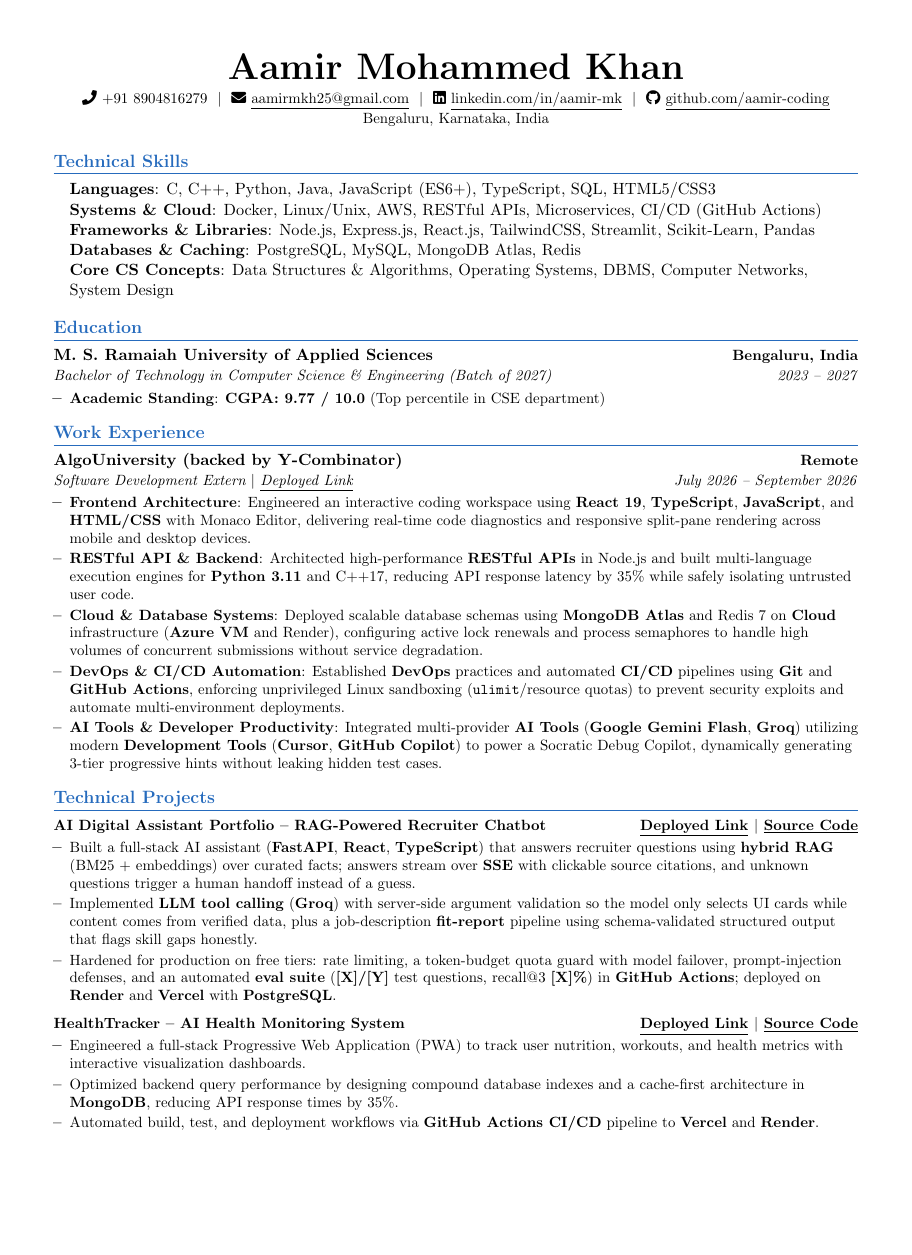
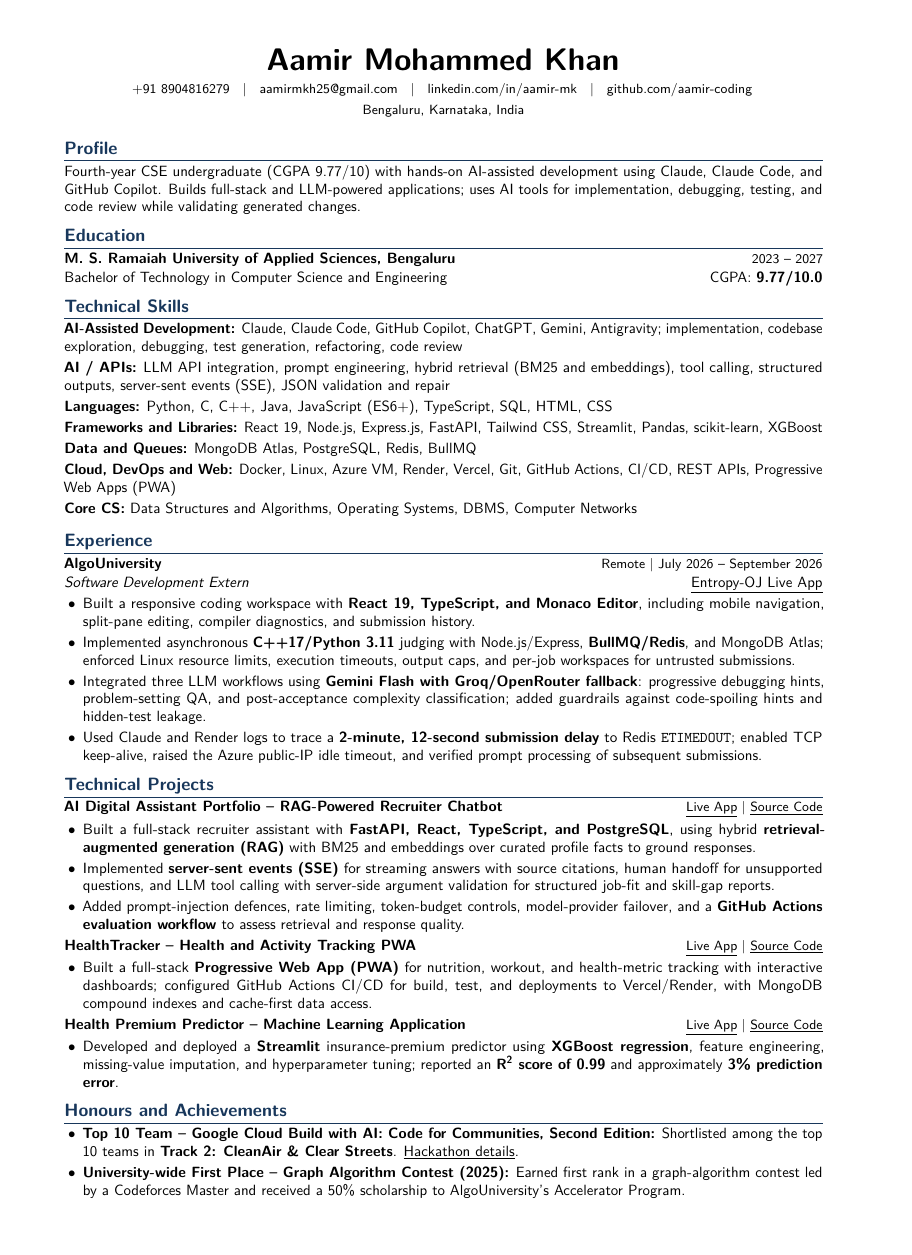
Before and after one commit to aamir-coding/aamirmk-portfolio, a LaTeX CV (resume.tex): page 1 of 2 before the commit and the whole page after it, the shorter picture padded with empty space. Compiled offline with pdfLaTeX.

```diff
--- a/resume.tex
+++ b/resume.tex
@@ -9 +7,2 @@
+\renewcommand{\familydefault}{\sfdefault}
 \usepackage{titlesec}
@@ -20 +12,4 @@
+\usepackage{xcolor}
+\usepackage{iftex}
+\usepackage{microtype}
 
@@ -83,80 +51,68 @@
 \begin{center}
-  {\Huge \bfseries Aamir Mohammed Khan} \\ \vspace{4pt}
-  \small
-  \faPhone\ +91 8904816279 \ $|$ \
-  \href{mailto:aamirmkh25@gmail.com}{\faEnvelope\ \underline{aamirmkh25@gmail.com}} \ $|$ \
-  \href{https://www.linkedin.com/in/aamir-mk/}{\faLinkedin\ \underline{linkedin.com/in/aamir-mk}} \ $|$ \
-  \href{https://github.com/aamir-coding}{\faGithub\ \underline{github.com/aamir-coding}} \\
-  \vspace{2pt}
-  \small Bengaluru, Karnataka, India
+  {\fontsize{21}{23}\selectfont\textbf{Aamir Mohammed Khan}}\\[3pt]
+  {\small
+  +91 8904816279 \; $|$ \;
+  \href{mailto:aamirmkh25@gmail.com}{aamirmkh25@gmail.com}
+  \; $|$ \;
+  \href{https://www.linkedin.com/in/aamir-mk/}{linkedin.com/in/aamir-mk}
+  \; $|$ \;
+  \href{https://github.com/aamir-coding}{github.com/aamir-coding}}\\[2pt]
+  {\small Bengaluru, Karnataka, India}
 \end{center}
+\vspace{-3pt}
 
-\vspace{-8pt}
+%-------------------- PROFILE --------------------
+\section{Profile}
+Fourth-year CSE undergraduate (CGPA 9.77/10) with hands-on AI-assisted development using
+Claude, Claude Code, and GitHub Copilot. Builds full-stack and LLM-powered applications;
+uses AI tools for implementation, debugging, testing, and code review while validating
+generated changes.
 
-%-----------TECHNICAL SKILLS (TOP 50% KEYWORD VISIBILITY)-----------
+%-------------------- EDUCATION --------------------
+\section{Education}
+\resumeEntry{M. S. Ramaiah University of Applied Sciences, Bengaluru}{2023 -- 2027}
+Bachelor of Technology in Computer Science and Engineering
+\hfill CGPA: \textbf{9.77/10.0}
+
+%-------------------- TECHNICAL SKILLS --------------------
 \section{Technical Skills}
-\begin{itemize}[leftmargin=0.15in, label={}]
-  \item{
-    \textbf{Languages}{: C, C++, Python, Java, JavaScript (ES6+), TypeScript, SQL, HTML5/CSS3} \\
-    \textbf{Systems \& Cloud}{: Docker, Linux/Unix, AWS, RESTful APIs, Microservices, CI/CD (GitHub Actions)} \\
-    \textbf{Frameworks \& Libraries}{: Node.js, Express.js, React.js, TailwindCSS, Streamlit, Scikit-Learn, Pandas} \\
-    \textbf{Databases \& Caching}{: PostgreSQL, MySQL, MongoDB Atlas, Redis} \\
-    \textbf{Core CS Concepts}{: Data Structures \& Algorithms, Operating Systems, DBMS, Computer Networks, System Design}
-  }
+\skillrow{AI-Assisted Development}{Claude, Claude Code, GitHub Copilot, ChatGPT, Gemini, Antigravity; implementation, codebase exploration, debugging, test generation, refactoring, code review}
+\skillrow{AI / APIs}{LLM API integration, prompt engineering, hybrid retrieval (BM25 and embeddings), tool calling, structured outputs, server-sent events (SSE), JSON validation and repair}
+\skillrow{Languages}{Python, C, C++, Java, JavaScript (ES6+), TypeScript, SQL, HTML, CSS}
+\skillrow{Frameworks and Libraries}{React 19, Node.js, Express.js, FastAPI, Tailwind CSS, Streamlit, Pandas, scikit-learn, XGBoost}
+\skillrow{Data and Queues}{MongoDB Atlas, PostgreSQL, Redis, BullMQ}
+\skillrow{Cloud, DevOps and Web}{Docker, Linux, Azure VM, Render, Vercel, Git, GitHub Actions, CI/CD, REST APIs, Progressive Web Apps (PWA)}
+\skillrow{Core CS}{Data Structures and Algorithms, Operating Systems, DBMS, Computer Networks}
+
+%-------------------- EXPERIENCE --------------------
+\section{Experience}
+\resumeEntry{AlgoUniversity}{Remote $|$ July 2026 -- September 2026}
+\textit{Software Development Extern}
+\hfill \href{https://entropy-oj.vercel.app}{\underline{Entropy-OJ Live App}}
+\begin{itemize}
+  \resumeBullet{Built a responsive coding workspace with \textbf{React 19, TypeScript, and Monaco Editor}, including mobile navigation, split-pane editing, compiler diagnostics, and submission history.}
+  \resumeBullet{Implemented asynchronous \textbf{C++17/Python 3.11} judging with Node.js/Express, \textbf{BullMQ/Redis}, and MongoDB Atlas; enforced Linux resource limits, execution timeouts, output caps, and per-job workspaces for untrusted submissions.}
+  \resumeBullet{Integrated three LLM workflows using \textbf{Gemini Flash with Groq/OpenRouter fallback}: progressive debugging hints, problem-setting QA, and post-acceptance complexity classification; added guardrails against code-spoiling hints and hidden-test leakage.}
+  \resumeBullet{Used Claude and Render logs to trace a \textbf{2-minute, 12-second submission delay} to Redis \texttt{ETIMEDOUT}; enabled TCP keep-alive, raised the Azure public-IP idle timeout, and verified prompt processing of subsequent submissions.}
 \end{itemize}
 
-\vspace{-12pt}
+%-------------------- PROJECTS --------------------
+\section{Technical Projects}
+\resumeEntry{AI Digital Assistant Portfolio -- RAG-Powered Recruiter Chatbot}
+{\href{https://aamirmk-portfolio.vercel.app/}{\underline{Live App}} $|$ \href{https://github.com/aamir-coding/portfolio-ai}{\underline{Source Code}}}
+\begin{itemize}
+  \resumeBullet{Built a full-stack recruiter assistant with \textbf{FastAPI, React, TypeScript, and PostgreSQL}, using hybrid \textbf{retrieval-augmented generation (RAG)} with BM25 and embeddings over curated profile facts to ground responses.}
+  \resumeBullet{Implemented \textbf{server-sent events (SSE)} for streaming answers with source citations, human handoff for unsupported questions, and LLM tool calling with server-side argument validation for structured job-fit and skill-gap reports.}
+  \resumeBullet{Added prompt-injection defences, rate limiting, token-budget controls, model-provider failover, and a \textbf{GitHub Actions evaluation workflow} to assess retrieval and response quality.}
+\end{itemize}
 
-%-----------EDUCATION-----------
-\section{Education}
-\resumeSubHeadingListStart
-  \resumeSubheading
-    {M. S. Ramaiah University of Applied Sciences}{Bengaluru, India}
-    {Bachelor of Technology in Computer Science \& Engineering (Batch of 2027)}{2023 -- 2027}
-    \resumeItemListStart
-      \resumeItem{\textbf{Academic Standing}: \textbf{CGPA: 9.77 / 10.0} (Top percentile in CSE department)}
-    \resumeItemListEnd
-\resumeSubHeadingListEnd
+\resumeEntry{HealthTracker -- Health and Activity Tracking PWA}{\href{https://health-tracker-alpha-one.vercel.app}{\underline{Live App}} $|$ \href{https://github.com/aamir-coding/health-tracker}{\underline{Source Code}}}
+\begin{itemize}
+  \resumeBullet{Built a full-stack \textbf{Progressive Web App (PWA)} for nutrition, workout, and health-metric tracking with interactive dashboards; configured GitHub Actions CI/CD for build, test, and deployments to Vercel/Render, with MongoDB compound indexes and cache-first data access.}
+\end{itemize}
 
-\vspace{-12pt}
+\resumeEntry{Health Premium Predictor -- Machine Learning Application}{\href{https://health-prem-prediction.streamlit.app/}{\underline{Live App}} $|$ \href{https://github.com/aamir-coding/health-prem-predict}{\underline{Source Code}}}
+\begin{itemize}
+  \resumeBullet{Developed and deployed a \textbf{Streamlit} insurance-premium predictor using \textbf{XGBoost regression}, feature engineering, missing-value imputation, and hyperparameter tuning; reported an \textbf{R\textsuperscript{2} score of 0.99} and approximately \textbf{3\% prediction error}.}
+\end{itemize}
 
-% -----------WORK EXPERIENCE-----------
-\section{Work Experience}
-\resumeSubHeadingListStart
-
-  \resumeSubheading
-    {AlgoUniversity (backed by Y-Combinator)}{Remote}
-    {Software Development Extern $|$ \href{https://entropy-oj.vercel.app}{\underline{Deployed Link}}}{July 2026 -- September 2026}
-    \resumeItemListStart
-      \resumeItem{\textbf{Frontend Architecture}: Engineered an interactive coding workspace using \textbf{React 19}, \textbf{TypeScript}, \textbf{JavaScript}, and \textbf{HTML/CSS} with Monaco Editor, delivering real-time code diagnostics and responsive split-pane rendering across mobile and desktop devices.}
-      \resumeItem{\textbf{RESTful API \& Backend}: Architected high-performance \textbf{RESTful APIs} in Node.js and built multi-language execution engines for \textbf{Python 3.11} and C++17, reducing API response latency by 35\% while safely isolating untrusted user code.}
-      \resumeItem{\textbf{Cloud \& Database Systems}: Deployed scalable database schemas using \textbf{MongoDB Atlas} and Redis 7 on \textbf{Cloud} infrastructure (\textbf{Azure VM} and Render), configuring active lock renewals and process semaphores to handle high volumes of concurrent submissions without service degradation.}
-      \resumeItem{\textbf{DevOps \& CI/CD Automation}: Established \textbf{DevOps} practices and automated \textbf{CI/CD} pipelines using \textbf{Git} and \textbf{GitHub Actions}, enforcing unprivileged Linux sandboxing (\texttt{ulimit}/resource quotas) to prevent security exploits and automate multi-environment deployments.}
-      \resumeItem{\textbf{AI Tools \& Developer Productivity}: Integrated multi-provider \textbf{AI Tools} (\textbf{Google Gemini Flash}, \textbf{Groq}) utilizing modern \textbf{Development Tools} (\textbf{Cursor}, \textbf{GitHub Copilot}) to power a Socratic Debug Copilot, dynamically generating 3-tier progressive hints without leaking hidden test cases.}
-    \resumeItemListEnd
-
-\resumeSubHeadingListEnd
-
-\vspace{-12pt}
-
-%-----------PROJECTS-----------
-\section{Technical Projects}
-\resumeSubHeadingListStart
-
-\resumeProjectHeading
-  {\textbf{AI Digital Assistant Portfolio -- RAG-Powered Recruiter Chatbot}}
-  {\href{https://YOUR-SITE.vercel.app}{\underline{Deployed Link}} $|$ \href{https://github.com/aamir-coding/REPO-NAME}{\underline{Source Code}}}
-  \resumeItemListStart
-    \resumeItem{Built a full-stack AI assistant (\textbf{FastAPI}, \textbf{React}, \textbf{TypeScript}) that answers recruiter questions using \textbf{hybrid RAG} (BM25 + embeddings) over curated facts; answers stream over \textbf{SSE} with clickable source citations, and unknown questions trigger a human handoff instead of a guess.}
-    \resumeItem{Implemented \textbf{LLM tool calling} (\textbf{Groq}) with server-side argument validation so the model only selects UI cards while content comes from verified data, plus a job-description \textbf{fit-report} pipeline using schema-validated structured output that flags skill gaps honestly.}
-    \resumeItem{Hardened for production on free tiers: rate limiting, a token-budget quota guard with model failover, prompt-injection defenses, and an automated \textbf{eval suite} (\textbf{[X]/[Y]} test questions, recall@3 \textbf{[X]\%}) in \textbf{GitHub Actions}; deployed on \textbf{Render} and \textbf{Vercel} with \textbf{PostgreSQL}.}
-  \resumeItemListEnd
-
-  \resumeProjectHeading
-    {\textbf{HealthTracker -- AI Health Monitoring System}}
-    {\href{https://health-tracker-alpha-one.vercel.app}{\underline{Deployed Link}} $|$ \href{https://github.com/aamir-coding/health-tracker}{\underline{Source Code}}}
-    \resumeItemListStart
-      \resumeItem{Engineered a full-stack Progressive Web Application (PWA) to track user nutrition, workouts, and health metrics with interactive visualization dashboards.}
-      \resumeItem{Optimized backend query performance by designing compound database indexes and a cache-first architecture in \textbf{MongoDB}, reducing API response times by 35\%.}
-      \resumeItem{Automated build, test, and deployment workflows via \textbf{GitHub Actions CI/CD} pipeline to \textbf{Vercel} and \textbf{Render}.}
-    \resumeItemListEnd
@@ -170 +118,0 @@
-      \resumeItem{Deployed an interactive web portal using \textbf{Streamlit} for instant, real-time risk estimation.}
@@ -182,3 +120,7 @@
+\section{Honours and Achievements}
+\begin{itemize}
+  \resumeBullet{\textbf{Top 10 Team -- Google Cloud Build with AI: Code for Communities, Second Edition:} Shortlisted among the top 10 teams in \textbf{Track 2: CleanAir \& Clear Streets}. \href{https://hack2skill.com/event/codeforcommunities2}{\underline{Hackathon details}}.}
+  \resumeBullet{\textbf{University-wide First Place -- Graph Algorithm Contest (2025):} Earned first rank in a graph-algorithm contest led by a Codeforces Master and received a 50\% scholarship to AlgoUniversity's Accelerator Program.}
 \end{itemize}
 
 \end{document}
```
Also changed, not shown: runtime.txt (added, +1 -0 lines), resume.tex (121 more changed lines).
